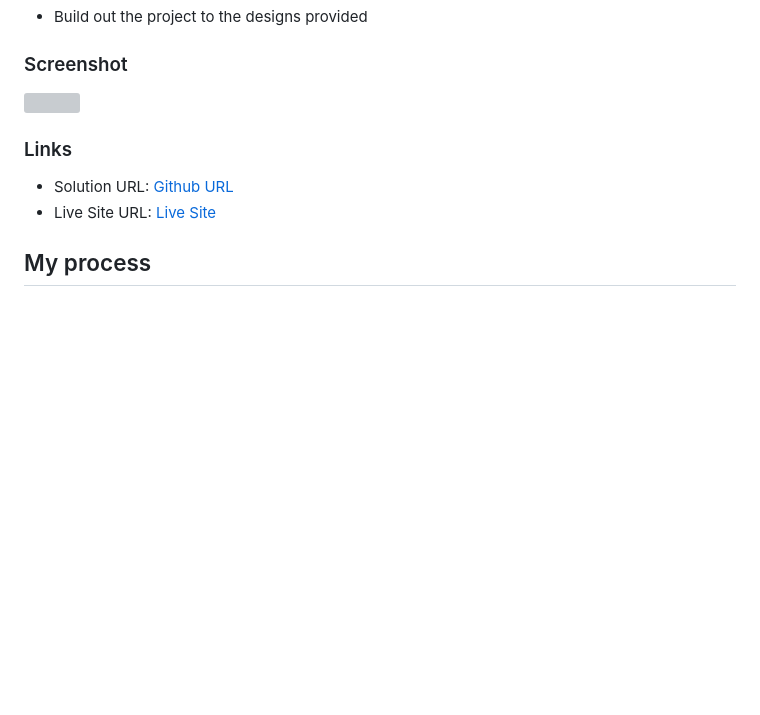
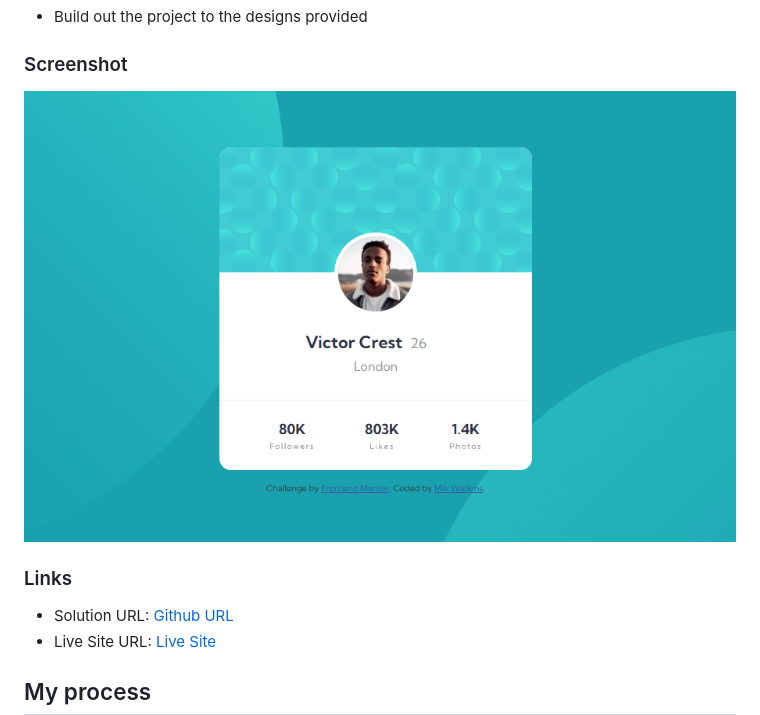
Before and after one commit to Mikerniker/Frontend-Mentor-Challenges, a Markdown page: 007 Profile_Card_Component/README.md, the part around the change. Drawn GitHub-style; pictures changed too: 007 Profile_Card_Component/images/victor_crest.PNG (added); blank space fills up the shorter version; grey boxes are pictures that could not be loaded.

Commit message:
updated readme and added image

```diff
--- a/007 Profile_Card_Component/README.md
+++ b/007 Profile_Card_Component/README.md
@@ -23,7 +23,7 @@ This is a solution to the [Profile card component challenge on Frontend Mentor](
 
 ### Screenshot
 
-![](./screenshot.jpg)
+![](./images/victor_crest.PNG)
 
 
 
```
